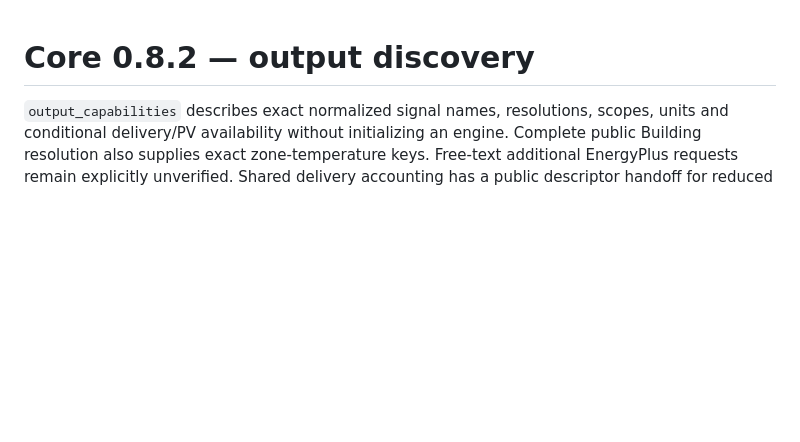
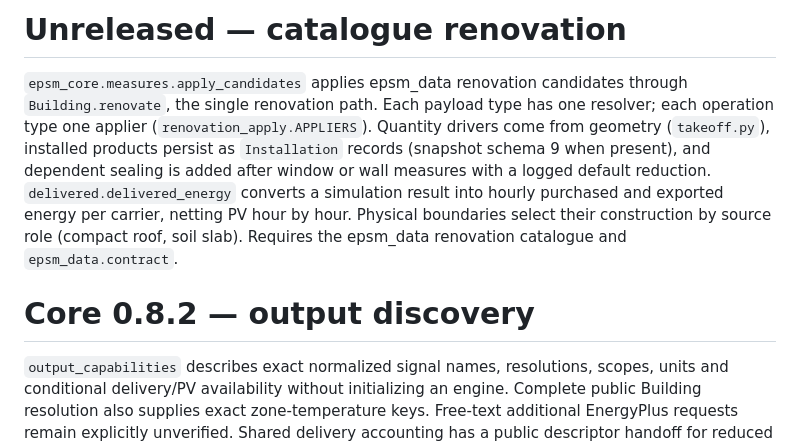
Before and after one commit to SB-Chalmers/epsm_core, a Markdown page: RELEASE_NOTES.md, the part around the change. GitHub-like rendering; blank space fills up the shorter version.

Commit message:
Note the catalogue renovation in the release notes
Co-Authored-By: Claude Opus 5.5 <noreply@anthropic.com>

```diff
--- a/RELEASE_NOTES.md
+++ b/RELEASE_NOTES.md
@@ -1,3 +1,16 @@
+# Unreleased — catalogue renovation
+
+`epsm_core.measures.apply_candidates` applies epsm_data renovation candidates
+through `Building.renovate`, the single renovation path. Each payload type has
+one resolver; each operation type one applier (`renovation_apply.APPLIERS`).
+Quantity drivers come from geometry (`takeoff.py`), installed products persist as
+`Installation` records (snapshot schema 9 when present), and dependent sealing is
+added after window or wall measures with a logged default reduction.
+`delivered.delivered_energy` converts a simulation result into hourly purchased
+and exported energy per carrier, netting PV hour by hour. Physical boundaries
+select their construction by source role (compact roof, soil slab). Requires the
+epsm_data renovation catalogue and `epsm_data.contract`.
+
 # Core 0.8.2 — output discovery
 
 `output_capabilities` describes exact normalized signal names, resolutions,
```
